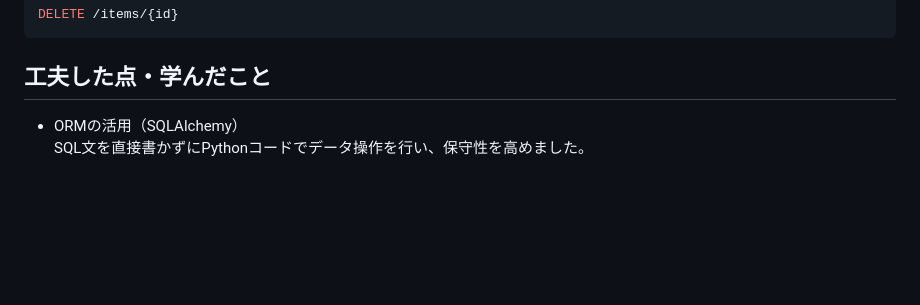
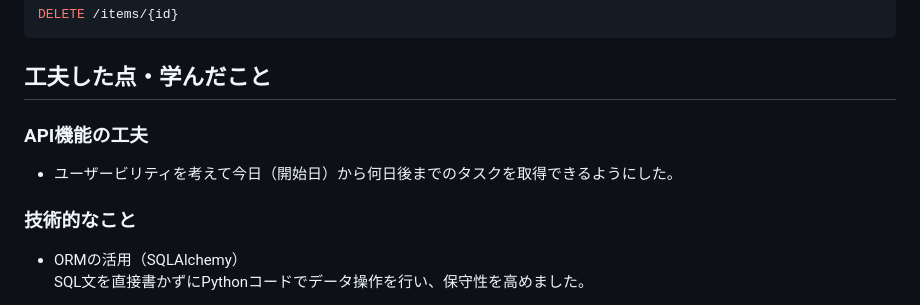
Before and after one commit to tanaka343/task_app, a Markdown page: fastapi-app/README.md, the part around the change. Rendered like a GitHub page; blank space fills up the shorter version.

Commit message:
工夫した点・追記

````diff
--- a/fastapi-app/README.md
+++ b/fastapi-app/README.md
@@ -182,7 +182,10 @@ DELETE /items/{id}
 ```
 
 ## 工夫した点・学んだこと
+### API機能の工夫
+- ユーザービリティを考えて今日（開始日）から何日後までのタスクを取得できるようにした。
 
+### 技術的なこと
 - ORMの活用（SQLAlchemy）\
 SQL文を直接書かずにPythonコードでデータ操作を行い、保守性を高めました。
 
````
